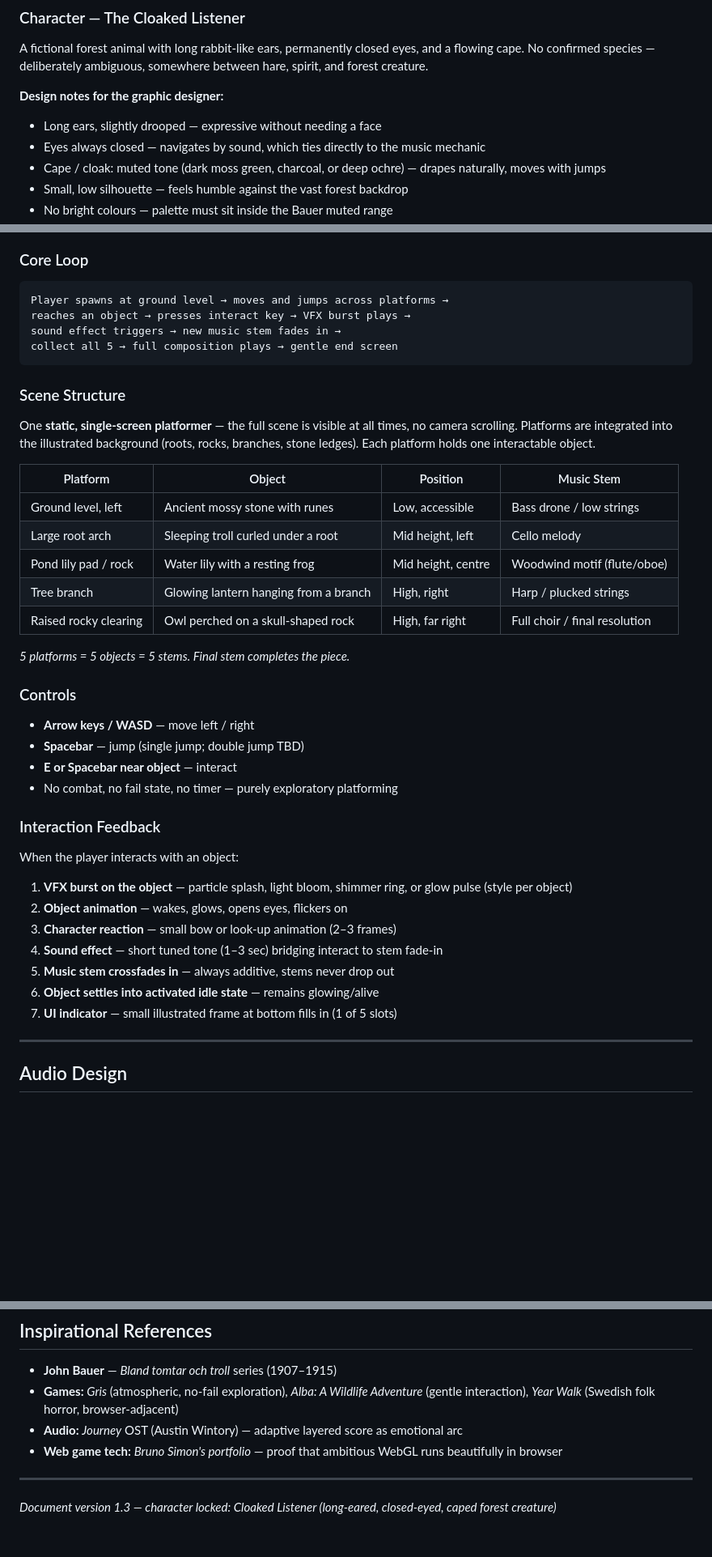
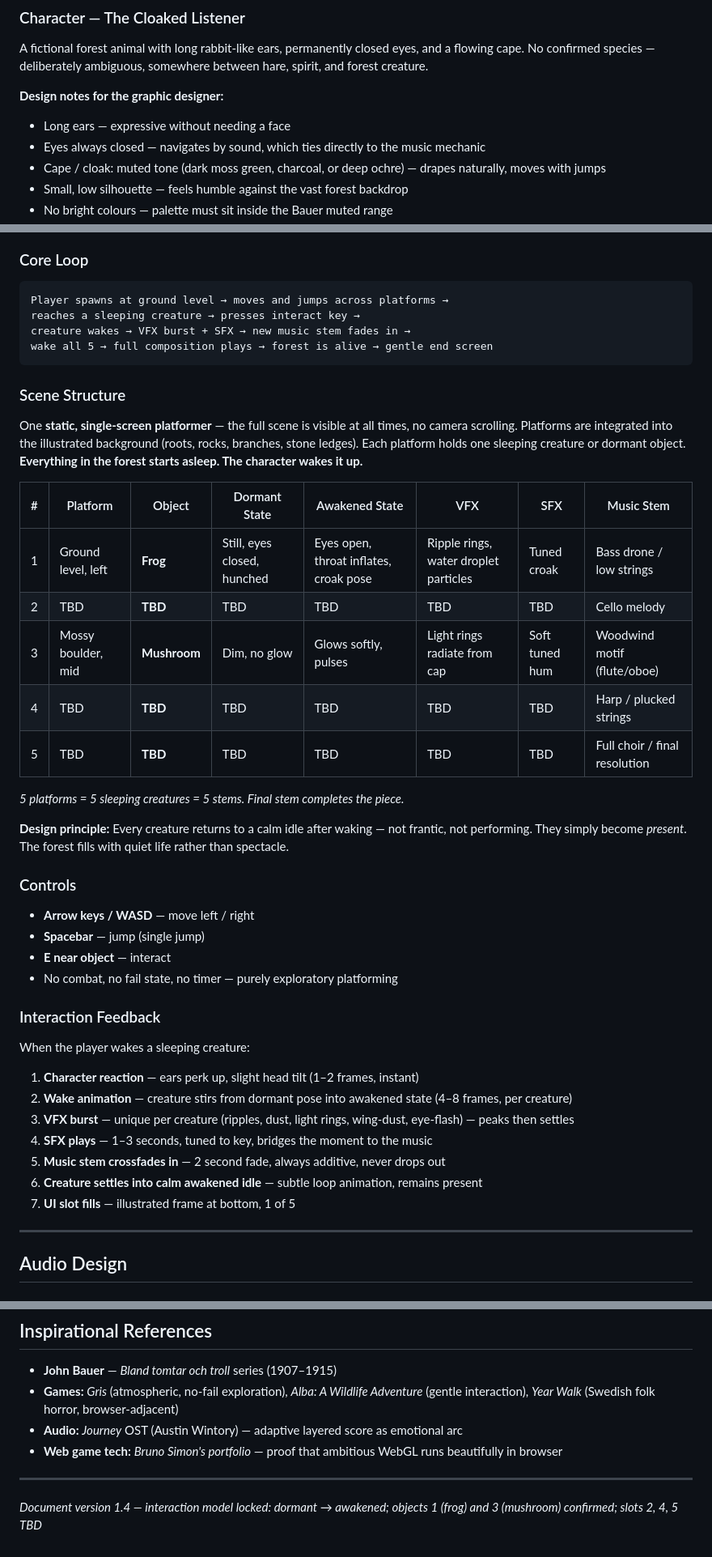
Before and after one commit to kriskim8937/fygge, a Markdown page: plan.md, 3 parts joined by grey strips. Shown at 81% size. Drawn GitHub-style; blank space fills up the shorter version.

Commit message:
Update plan v1.4: lock interaction model and partial object list
- Dormant → awakened model for all 5 objects
- Objects 1 (frog) and 3 (mushroom) confirmed; slots 2, 4, 5 TBD
- Single jump confirmed (no double jump)
- Interact key is E only (not spacebar)
- Design principle: creatures become present, not performative

Co-Authored-By: Claude Sonnet 4.6 <noreply@anthropic.com>

````diff
--- a/plan.md
+++ b/plan.md
@@ -32,7 +32,7 @@ All assets must honour this aesthetic. No sharp vector edges, no bright palette,
 A fictional forest animal with long rabbit-like ears, permanently closed eyes, and a flowing cape. No confirmed species — deliberately ambiguous, somewhere between hare, spirit, and forest creature.
 
 **Design notes for the graphic designer:**
-- Long ears, slightly drooped — expressive without needing a face
+- Long ears — expressive without needing a face
 - Eyes always closed — navigates by sound, which ties directly to the music mechanic
 - Cape / cloak: muted tone (dark moss green, charcoal, or deep ochre) — drapes naturally, moves with jumps
 - Small, low silhouette — feels humble against the vast forest backdrop
@@ -49,39 +49,41 @@ The closed eyes make the character a perfect vessel for an audio-first game —
 ### Core Loop
 ```
 Player spawns at ground level → moves and jumps across platforms →
-reaches an object → presses interact key → VFX burst plays →
-sound effect triggers → new music stem fades in →
-collect all 5 → full composition plays → gentle end screen
+reaches a sleeping creature → presses interact key →
+creature wakes → VFX burst + SFX → new music stem fades in →
+wake all 5 → full composition plays → forest is alive → gentle end screen
 ```
 
 ### Scene Structure
-One **static, single-screen platformer** — the full scene is visible at all times, no camera scrolling. Platforms are integrated into the illustrated background (roots, rocks, branches, stone ledges). Each platform holds one interactable object.
+One **static, single-screen platformer** — the full scene is visible at all times, no camera scrolling. Platforms are integrated into the illustrated background (roots, rocks, branches, stone ledges). Each platform holds one sleeping creature or dormant object. **Everything in the forest starts asleep. The character wakes it up.**
 
-| Platform | Object | Position | Music Stem |
-|----------|--------|----------|------------|
-| Ground level, left | Ancient mossy stone with runes | Low, accessible | Bass drone / low strings |
-| Large root arch | Sleeping troll curled under a root | Mid height, left | Cello melody |
-| Pond lily pad / rock | Water lily with a resting frog | Mid height, centre | Woodwind motif (flute/oboe) |
-| Tree branch | Glowing lantern hanging from a branch | High, right | Harp / plucked strings |
-| Raised rocky clearing | Owl perched on a skull-shaped rock | High, far right | Full choir / final resolution |
+| # | Platform | Object | Dormant State | Awakened State | VFX | SFX | Music Stem |
+|---|----------|--------|--------------|----------------|-----|-----|------------|
+| 1 | Ground level, left | **Frog** | Still, eyes closed, hunched | Eyes open, throat inflates, croak pose | Ripple rings, water droplet particles | Tuned croak | Bass drone / low strings |
+| 2 | TBD | **TBD** | TBD | TBD | TBD | TBD | Cello melody |
+| 3 | Mossy boulder, mid | **Mushroom** | Dim, no glow | Glows softly, pulses | Light rings radiate from cap | Soft tuned hum | Woodwind motif (flute/oboe) |
+| 4 | TBD | **TBD** | TBD | TBD | TBD | TBD | Harp / plucked strings |
+| 5 | TBD | **TBD** | TBD | TBD | TBD | TBD | Full choir / final resolution |
 
-*5 platforms = 5 objects = 5 stems. Final stem completes the piece.*
+*5 platforms = 5 sleeping creatures = 5 stems. Final stem completes the piece.*
+
+**Design principle:** Every creature returns to a calm idle after waking — not frantic, not performing. They simply become *present*. The forest fills with quiet life rather than spectacle.
 
 ### Controls
 - **Arrow keys / WASD** — move left / right
-- **Spacebar** — jump (single jump; double jump TBD)
-- **E or Spacebar near object** — interact
+- **Spacebar** — jump (single jump)
+- **E near object** — interact
 - No combat, no fail state, no timer — purely exploratory platforming
 
 ### Interaction Feedback
-When the player interacts with an object:
-1. **VFX burst on the object** — particle splash, light bloom, shimmer ring, or glow pulse (style per object)
-2. **Object animation** — wakes, glows, opens eyes, flickers on
-3. **Character reaction** — small bow or look-up animation (2–3 frames)
-4. **Sound effect** — short tuned tone (1–3 sec) bridging interact to stem fade-in
-5. **Music stem crossfades in** — always additive, stems never drop out
-6. **Object settles into activated idle state** — remains glowing/alive
-7. **UI indicator** — small illustrated frame at bottom fills in (1 of 5 slots)
+When the player wakes a sleeping creature:
+1. **Character reaction** — ears perk up, slight head tilt (1–2 frames, instant)
+2. **Wake animation** — creature stirs from dormant pose into awakened state (4–8 frames, per creature)
+3. **VFX burst** — unique per creature (ripples, dust, light rings, wing-dust, eye-flash) — peaks then settles
+4. **SFX plays** — 1–3 seconds, tuned to key, bridges the moment to the music
+5. **Music stem crossfades in** — 2 second fade, always additive, never drops out
+6. **Creature settles into calm awakened idle** — subtle loop animation, remains present
+7. **UI slot fills** — illustrated frame at bottom, 1 of 5
 
 ---
 
@@ -412,4 +414,4 @@ The game is complete when:
 
 ---
 
-*Document version 1.3 — character locked: Cloaked Listener (long-eared, closed-eyed, caped forest creature)*
+*Document version 1.4 — interaction model locked: dormant → awakened; objects 1 (frog) and 3 (mushroom) confirmed; slots 2, 4, 5 TBD*
````
